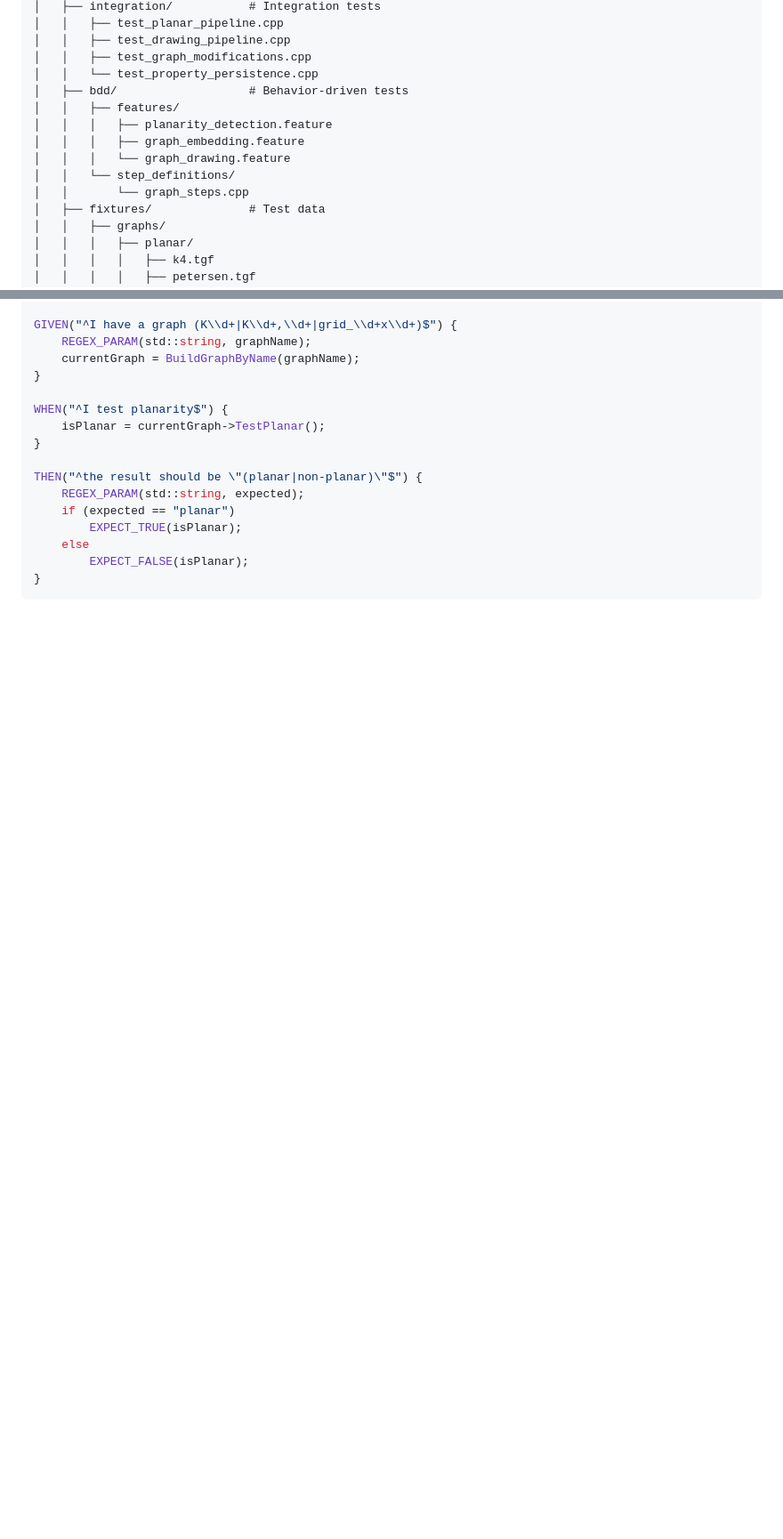
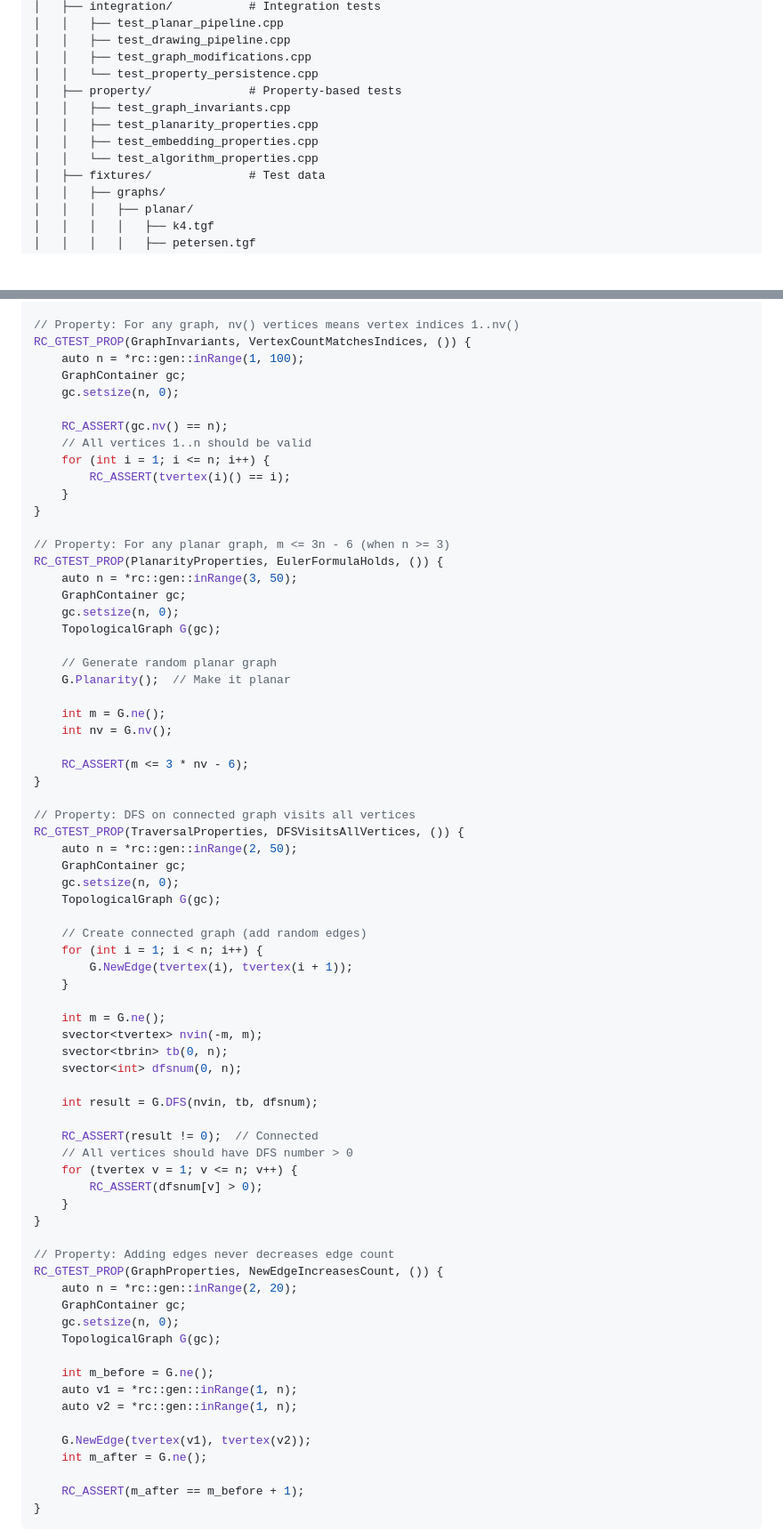
Before and after one commit to arne-cl/Pigale, a Markdown page: TEST_SUITE_PLAN.md, 2 parts joined by grey strips. Shown at 89% size. Drawn GitHub-style; blank space fills up the shorter version.

````diff
--- a/TEST_SUITE_PLAN.md
+++ b/TEST_SUITE_PLAN.md
@@ -94,13 +94,11 @@ Pigale/
 │   │   ├── test_drawing_pipeline.cpp
 │   │   ├── test_graph_modifications.cpp
 │   │   └── test_property_persistence.cpp
-│   ├── bdd/                   # Behavior-driven tests
-│   │   ├── features/
-│   │   │   ├── planarity_detection.feature
-│   │   │   ├── graph_embedding.feature
-│   │   │   └── graph_drawing.feature
-│   │   └── step_definitions/
-│   │       └── graph_steps.cpp
+│   ├── property/              # Property-based tests
+│   │   ├── test_graph_invariants.cpp
+│   │   ├── test_planarity_properties.cpp
+│   │   ├── test_embedding_properties.cpp
+│   │   └── test_algorithm_properties.cpp
 │   ├── fixtures/              # Test data
 │   │   ├── graphs/
 │   │   │   ├── planar/
@@ -511,18 +485,73 @@ Feature: Planarity Detection
 
-GIVEN("^I have a graph (K\\d+|K\\d+,\\d+|grid_\\d+x\\d+)$") {
-    REGEX_PARAM(std::string, graphName);
-    currentGraph = BuildGraphByName(graphName);
+// Property: For any graph, nv() vertices means vertex indices 1..nv()
+RC_GTEST_PROP(GraphInvariants, VertexCountMatchesIndices, ()) {
+    auto n = *rc::gen::inRange(1, 100);
+    GraphContainer gc;
+    gc.setsize(n, 0);
+
+    RC_ASSERT(gc.nv() == n);
+    // All vertices 1..n should be valid
+    for (int i = 1; i <= n; i++) {
+        RC_ASSERT(tvertex(i)() == i);
+    }
 }
 
-WHEN("^I test planarity$") {
-    isPlanar = currentGraph->TestPlanar();
+// Property: For any planar graph, m <= 3n - 6 (when n >= 3)
+RC_GTEST_PROP(PlanarityProperties, EulerFormulaHolds, ()) {
+    auto n = *rc::gen::inRange(3, 50);
+    GraphContainer gc;
+    gc.setsize(n, 0);
+    TopologicalGraph G(gc);
+
+    // Generate random planar graph
+    G.Planarity();  // Make it planar
+
+    int m = G.ne();
+    int nv = G.nv();
+
+    RC_ASSERT(m <= 3 * nv - 6);
 }
 
-THEN("^the result should be \"(planar|non-planar)\"$") {
-    REGEX_PARAM(std::string, expected);
-    if (expected == "planar")
-        EXPECT_TRUE(isPlanar);
-    else
-        EXPECT_FALSE(isPlanar);
+// Property: DFS on connected graph visits all vertices
+RC_GTEST_PROP(TraversalProperties, DFSVisitsAllVertices, ()) {
+    auto n = *rc::gen::inRange(2, 50);
+    GraphContainer gc;
+    gc.setsize(n, 0);
+    TopologicalGraph G(gc);
+
+    // Create connected graph (add random edges)
+    for (int i = 1; i < n; i++) {
+        G.NewEdge(tvertex(i), tvertex(i + 1));
+    }
+
+    int m = G.ne();
+    svector<tvertex> nvin(-m, m);
+    svector<tbrin> tb(0, n);
+    svector<int> dfsnum(0, n);
+
+    int result = G.DFS(nvin, tb, dfsnum);
+
+    RC_ASSERT(result != 0);  // Connected
+    // All vertices should have DFS number > 0
+    for (tvertex v = 1; v <= n; v++) {
+        RC_ASSERT(dfsnum[v] > 0);
+    }
+}
+
+// Property: Adding edges never decreases edge count
+RC_GTEST_PROP(GraphProperties, NewEdgeIncreasesCount, ()) {
+    auto n = *rc::gen::inRange(2, 20);
+    GraphContainer gc;
+    gc.setsize(n, 0);
+    TopologicalGraph G(gc);
+
+    int m_before = G.ne();
+    auto v1 = *rc::gen::inRange(1, n);
+    auto v2 = *rc::gen::inRange(1, n);
+
+    G.NewEdge(tvertex(v1), tvertex(v2));
+    int m_after = G.ne();
+
+    RC_ASSERT(m_after == m_before + 1);
 }
 ```
````
Also changed, not shown: other parts of TEST_SUITE_PLAN.md (+74 -46 lines).
